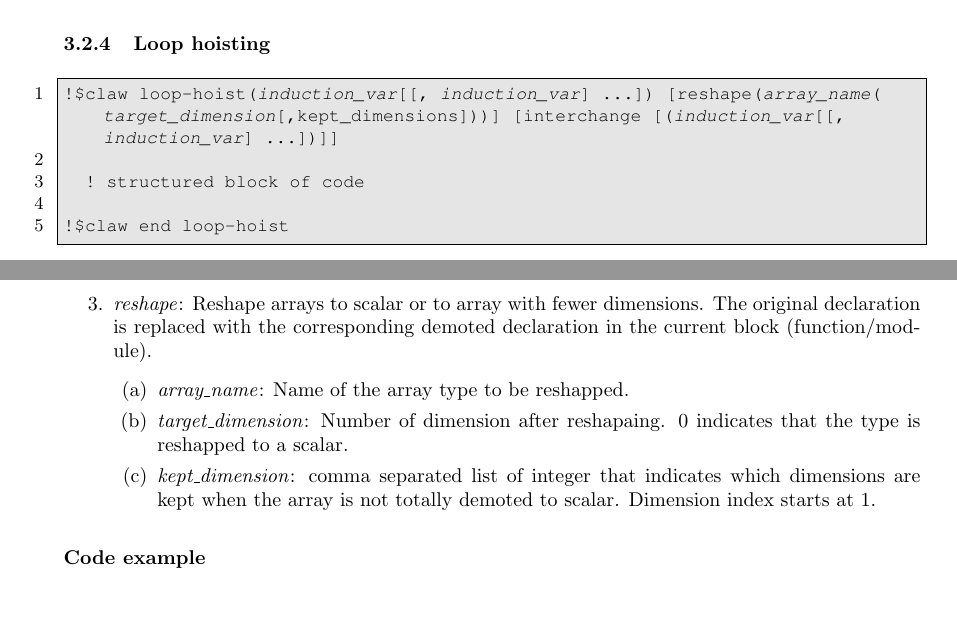
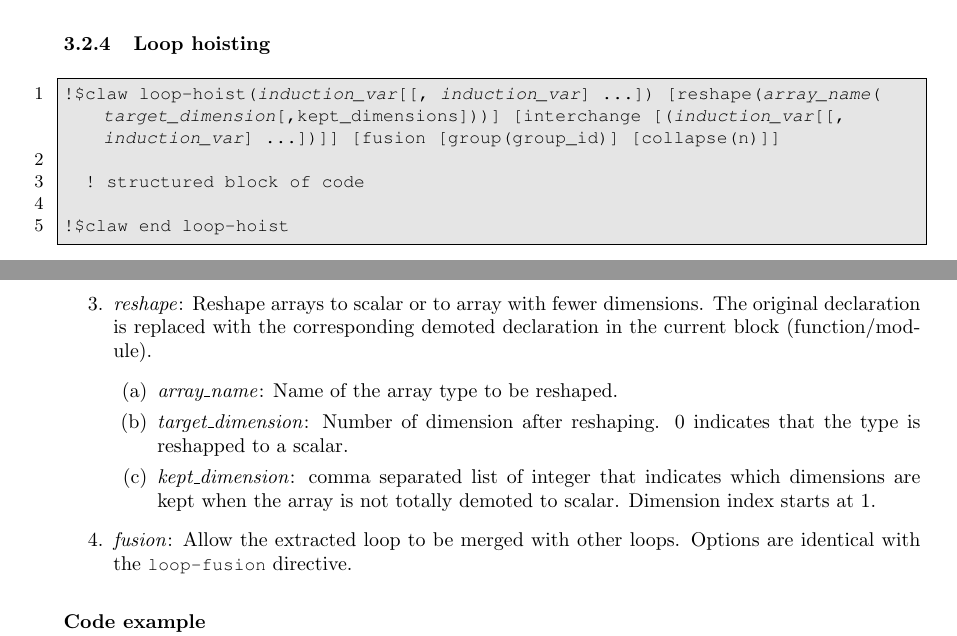
Before and after one commit to claw-project/claw-language-specification, a LaTeX document (documentation/claw_language_specifications.tex, which reads documentation/claw_loop_transformation.tex): two parts of pages 12 and 13 of 31, joined at a grey line, cut so that both start at the same text, the shorter picture padded with empty space. Compiled offline with pdfLaTeX.

Commit message:
Add fusion clauses to loop-hoist

```diff
--- a/documentation/claw_loop_transformation.tex
+++ b/documentation/claw_loop_transformation.tex
@@ -216,7 +216,7 @@ More code examples in the appendix. Example with the \lstinline!fusion! clause (
 \subsubsection{Loop hoisting}
 \lstset{emph={induction_var,array_name,target_dimension,kept_dimension}, emphstyle=\itshape}
 \begin{lstlisting}
-!$claw loop-hoist(induction_var[[, induction_var] ...]) [reshape(array_name(target_dimension[,kept_dimensions]))] [interchange [(induction_var[[, induction_var] ...])]]
+!$claw loop-hoist(induction_var[[, induction_var] ...]) [reshape(array_name(target_dimension[,kept_dimensions]))] [interchange [(induction_var[[, induction_var] ...])]] [fusion [group(group_id)] [collapse(n)]]
 
   ! structured block of code
 
@@ -239,13 +239,15 @@ Options are identical with the \textbf{loop-interchange} directive.
 dimensions. The original declaration is replaced with the corresponding demoted
 declaration in the current block (function/module).
 \begin{enumerate}
-  \item \textit{array\_name}: Name of the array type to be reshapped.
-  \item \textit{target\_dimension}: Number of dimension after reshapaing. 0
+  \item \textit{array\_name}: Name of the array type to be reshaped.
+  \item \textit{target\_dimension}: Number of dimension after reshaping. 0
   indicates that the type is reshapped to a scalar.
   \item \textit{kept\_dimension}: comma separated list of integer that indicates
   which dimensions are kept when the array is not totally demoted to scalar.
   Dimension index starts at 1.
 \end{enumerate}
+\item \textit{fusion}: Allow the extracted loop to be merged with other loops.
+Options are identical with the \lstinline!loop-fusion! directive.
 \end{enumerate}
 
 \textbf{Code example}\\
```
